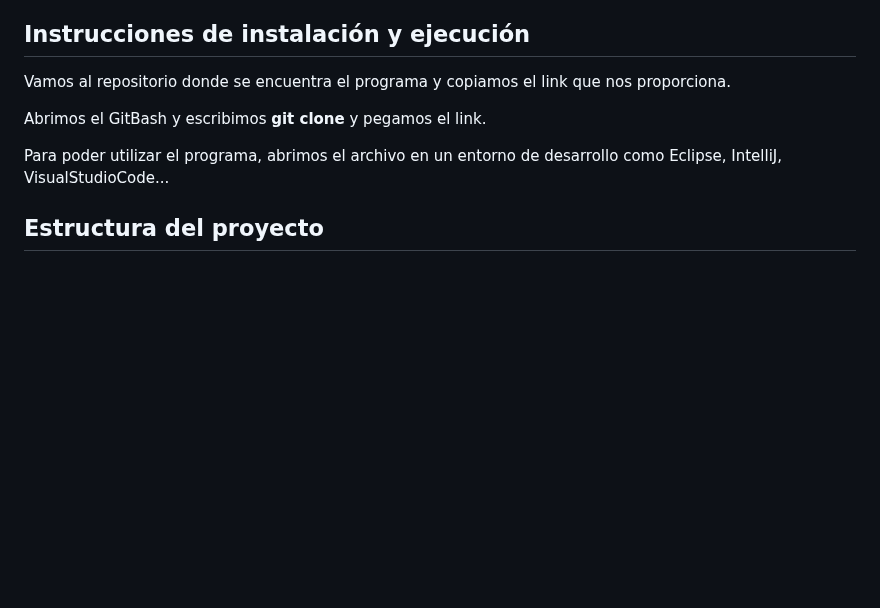
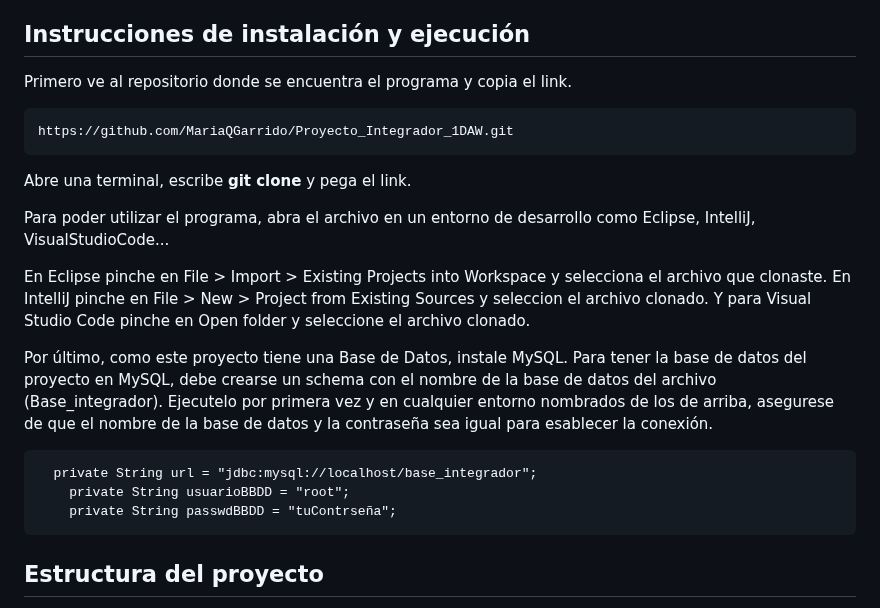
Before and after one commit to MariaQGarrido/Proyecto_Integrador_1DAW, a Markdown page: README.md, the part around the change. GitHub-like rendering; blank space fills up the shorter version.

````diff
--- a/README.md
+++ b/README.md
@@ -82,11 +82,26 @@ Sistema operativo compatible:
 * Linux
 
 ## Instrucciones de instalación y ejecución
-Vamos al repositorio donde se encuentra el programa y copiamos el link que nos proporciona.
+Primero ve al repositorio donde se encuentra el programa y copia el link.
+```
+https://github.com/MariaQGarrido/Proyecto_Integrador_1DAW.git
+```
+Abre una terminal, escribe **git clone** y pega el link.
 
-Abrimos el GitBash y escribimos **git clone** y pegamos el link.
+Para poder utilizar el programa, abra el archivo en un entorno de desarrollo como Eclipse, IntelliJ, VisualStudioCode...
 
-Para poder utilizar el programa, abrimos el archivo en un entorno de desarrollo como Eclipse, IntelliJ, VisualStudioCode...
+En Eclipse pinche en File > Import > Existing Projects into Workspace y selecciona el archivo que clonaste.
+En IntelliJ pinche en File > New > Project from Existing Sources y seleccion el archivo clonado.
+Y para Visual Studio Code pinche en Open folder y seleccione el archivo clonado.
+
+Por último, como este proyecto tiene una Base de Datos, instale MySQL.
+Para tener la base de datos del proyecto en MySQL, debe crearse un schema con el nombre de la base de datos del archivo (Base_integrador).
+Ejecutelo por primera vez y en cualquier entorno nombrados de los de arriba, asegurese de que el nombre de la base de datos y la contraseña sea igual para esablecer la conexión.
+```
+  private String url = "jdbc:mysql://localhost/base_integrador";
+	private String usuarioBBDD = "root";
+	private String passwdBBDD = "tuContrseña";
+```
 
 ## Estructura del proyecto
 Para realizar este proyecto, hemos seguido el diseño de MVC (Modelo-Vista-Controlador), así mantenemos el código de forma organizada.
````
